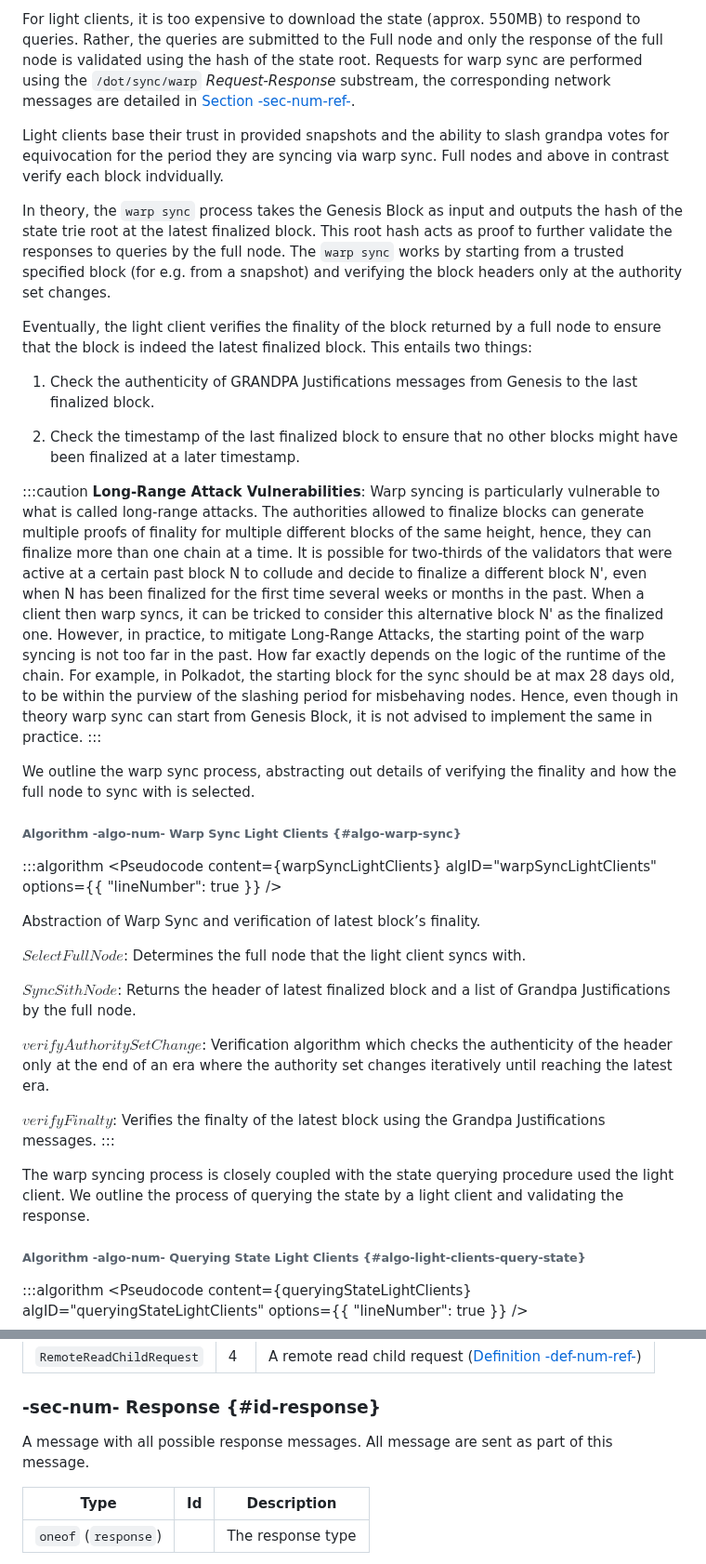
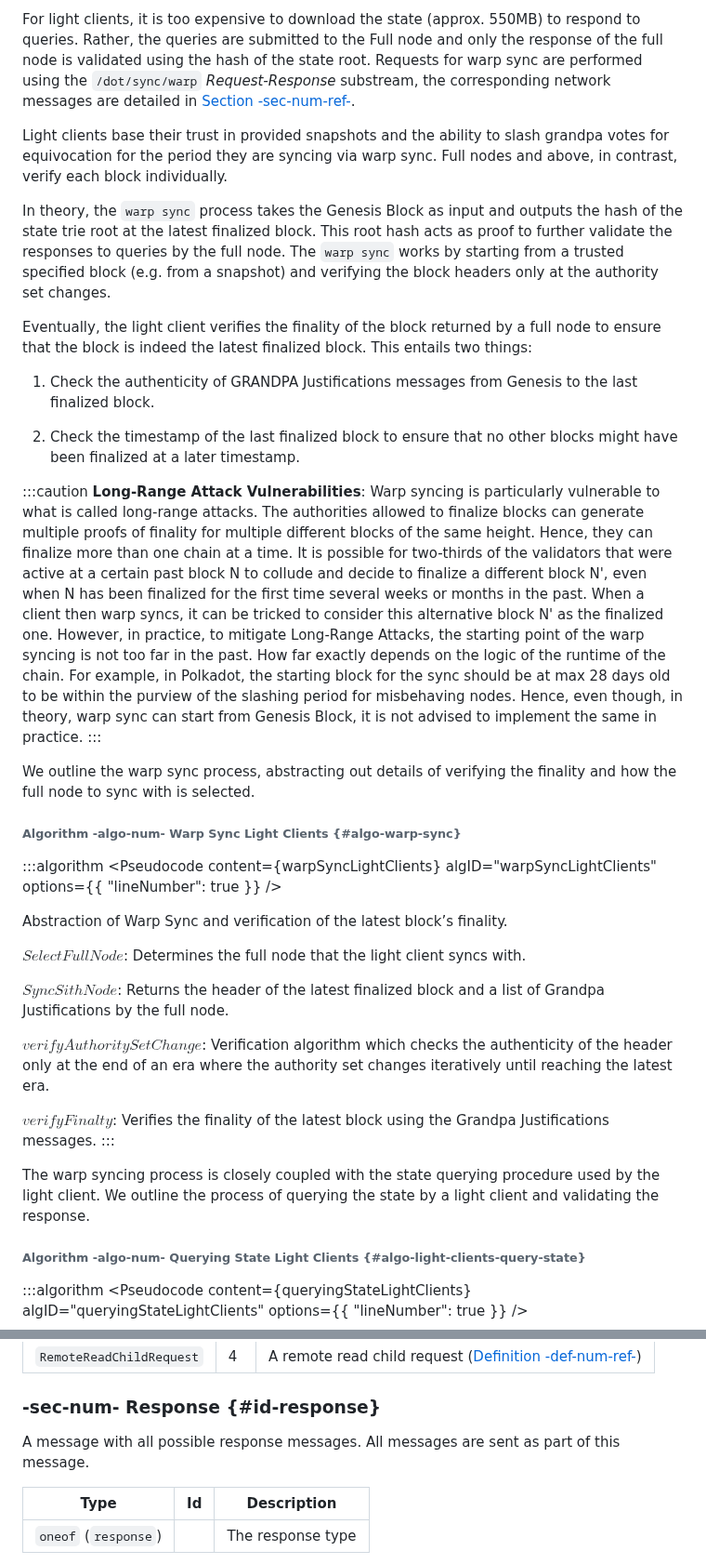
Before and after one commit to w3f/polkadot-spec, a Markdown page: docs/sect-lightclient.md, 2 parts joined by grey strips. Shown at 93% size. Drawn GitHub-style.

Commit message:
Update sect-lightclient.md
Quick spelling fixes

```diff
--- a/docs/sect-lightclient.md
+++ b/docs/sect-lightclient.md
@@ -56,9 +56,9 @@ Warp sync ([Section -sec-num-ref-](chap-networking#sect-msg-warp-sync)) only dow
 
 For light clients, it is too expensive to download the state (approx. 550MB) to respond to queries. Rather, the queries are submitted to the Full node and only the response of the full node is validated using the hash of the state root. Requests for warp sync are performed using the `/dot/sync/warp` *Request-Response* substream, the corresponding network messages are detailed in [Section -sec-num-ref-](chap-networking#sect-protocols-substreams).
 
-Light clients base their trust in provided snapshots and the ability to slash grandpa votes for equivocation for the period they are syncing via warp sync. Full nodes and above in contrast verify each block indvidually.
+Light clients base their trust in provided snapshots and the ability to slash grandpa votes for equivocation for the period they are syncing via warp sync. Full nodes and above, in contrast, verify each block individually.
 
-In theory, the `warp sync` process takes the Genesis Block as input and outputs the hash of the state trie root at the latest finalized block. This root hash acts as proof to further validate the responses to queries by the full node. The `warp sync` works by starting from a trusted specified block (for e.g. from a snapshot) and verifying the block headers only at the authority set changes.
+In theory, the `warp sync` process takes the Genesis Block as input and outputs the hash of the state trie root at the latest finalized block. This root hash acts as proof to further validate the responses to queries by the full node. The `warp sync` works by starting from a trusted specified block (e.g. from a snapshot) and verifying the block headers only at the authority set changes.
 
 Eventually, the light client verifies the finality of the block returned by a full node to ensure that the block is indeed the latest finalized block. This entails two things:
 
@@ -67,7 +67,7 @@ Eventually, the light client verifies the finality of the block returned by a fu
 2.  Check the timestamp of the last finalized block to ensure that no other blocks might have been finalized at a later timestamp.
 
 :::caution
-**Long-Range Attack Vulnerabilities**: Warp syncing is particularly vulnerable to what is called long-range attacks. The authorities allowed to finalize blocks can generate multiple proofs of finality for multiple different blocks of the same height, hence, they can finalize more than one chain at a time. It is possible for two-thirds of the validators that were active at a certain past block N to collude and decide to finalize a different block N', even when N has been finalized for the first time several weeks or months in the past. When a client then warp syncs, it can be tricked to consider this alternative block N' as the finalized one. However, in practice, to mitigate Long-Range Attacks, the starting point of the warp syncing is not too far in the past. How far exactly depends on the logic of the runtime of the chain. For example, in Polkadot, the starting block for the sync should be at max 28 days old, to be within the purview of the slashing period for misbehaving nodes. Hence, even though in theory warp sync can start from Genesis Block, it is not advised to implement the same in practice.
+**Long-Range Attack Vulnerabilities**: Warp syncing is particularly vulnerable to what is called long-range attacks. The authorities allowed to finalize blocks can generate multiple proofs of finality for multiple different blocks of the same height. Hence, they can finalize more than one chain at a time. It is possible for two-thirds of the validators that were active at a certain past block N to collude and decide to finalize a different block N', even when N has been finalized for the first time several weeks or months in the past. When a client then warp syncs, it can be tricked to consider this alternative block N' as the finalized one. However, in practice, to mitigate Long-Range Attacks, the starting point of the warp syncing is not too far in the past. How far exactly depends on the logic of the runtime of the chain. For example, in Polkadot, the starting block for the sync should be at max 28 days old to be within the purview of the slashing period for misbehaving nodes. Hence, even though, in theory, warp sync can start from Genesis Block, it is not advised to implement the same in practice.
 :::
 
 We outline the warp sync process, abstracting out details of verifying the finality and how the full node to sync with is selected.
@@ -80,18 +80,18 @@ We outline the warp sync process, abstracting out details of verifying the final
     options={{ "lineNumber": true }}
 />
 
-Abstraction of Warp Sync and verification of latest block’s finality.
+Abstraction of Warp Sync and verification of the latest block’s finality.
 
 ${SelectFullNode}$: Determines the full node that the light client syncs with.
 
-${SyncSithNode}$: Returns the header of latest finalized block and a list of Grandpa Justifications by the full node.
+${SyncSithNode}$: Returns the header of the latest finalized block and a list of Grandpa Justifications by the full node.
 
 ${verifyAuthoritySetChange}$: Verification algorithm which checks the authenticity of the header only at the end of an era where the authority set changes iteratively until reaching the latest era.
 
-${verifyFinalty}$: Verifies the finalty of the latest block using the Grandpa Justifications messages.
+${verifyFinalty}$: Verifies the finality of the latest block using the Grandpa Justifications messages.
 :::
 
-The warp syncing process is closely coupled with the state querying procedure used the light client. We outline the process of querying the state by a light client and validating the response.
+The warp syncing process is closely coupled with the state querying procedure used by the light client. We outline the process of querying the state by a light client and validating the response.
 
 ###### Algorithm -algo-num- Querying State Light Clients {#algo-light-clients-query-state}
 :::algorithm
@@ -136,7 +136,7 @@ Where the `request` can be one of the following fields:
 
 ### -sec-num- Response {#id-response}
 
-A message with all possible response messages. All message are sent as part of this message.
+A message with all possible response messages. All messages are sent as part of this message.
 
 | Type                 | Id  | Description       |
 |----------------------|-----|-------------------|
```
Also changed, not shown: other parts of docs/sect-lightclient.md (+9 -9 lines).
